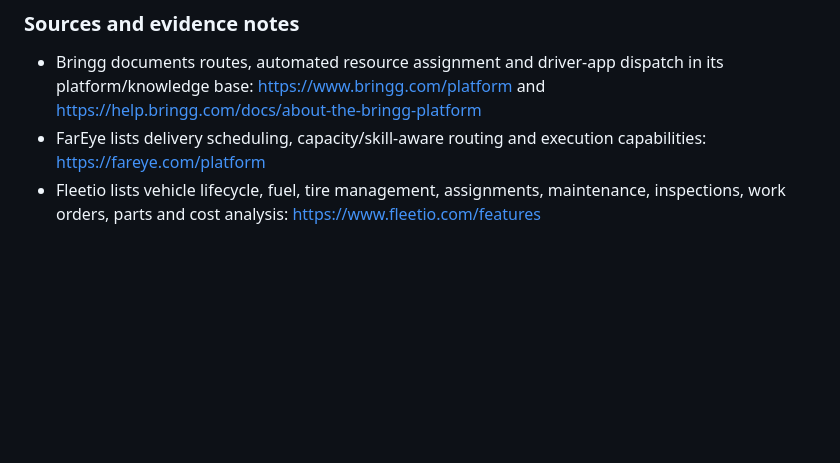
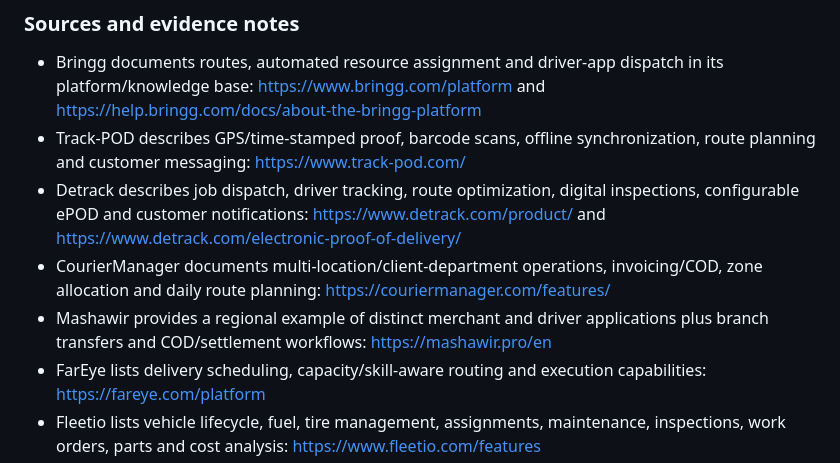
Before and after one commit to e-proo/authentication-learning, a Markdown page: docs/PRODUCT_BENCHMARK.md, the part around one of its changes. GitHub-like rendering; blank space fills up the shorter version.

Commit message:
docs: expand benchmark with courier dispatch and regional COD products

```diff
--- a/docs/PRODUCT_BENCHMARK.md
+++ b/docs/PRODUCT_BENCHMARK.md
@@ -31,6 +35,10 @@ This is a representative cross-category benchmark of established and specialist
 
 ### Sources and evidence notes
 - Bringg documents routes, automated resource assignment and driver-app dispatch in its platform/knowledge base: https://www.bringg.com/platform and https://help.bringg.com/docs/about-the-bringg-platform
+- Track-POD describes GPS/time-stamped proof, barcode scans, offline synchronization, route planning and customer messaging: https://www.track-pod.com/
+- Detrack describes job dispatch, driver tracking, route optimization, digital inspections, configurable ePOD and customer notifications: https://www.detrack.com/product/ and https://www.detrack.com/electronic-proof-of-delivery/
+- CourierManager documents multi-location/client-department operations, invoicing/COD, zone allocation and daily route planning: https://couriermanager.com/features/
+- Mashawir provides a regional example of distinct merchant and driver applications plus branch transfers and COD/settlement workflows: https://mashawir.pro/en
 - FarEye lists delivery scheduling, capacity/skill-aware routing and execution capabilities: https://fareye.com/platform
 - Fleetio lists vehicle lifecycle, fuel, tire management, assignments, maintenance, inspections, work orders, parts and cost analysis: https://www.fleetio.com/features
 - Samsara's navigation and support information separates Driver App, Dispatch, Safety, Compliance, Maintenance, Incidents, Fuel, Documents, Training, Reports and Workflows: https://www.samsara.com/products/workforce-management/samsara-apps and https://kb.samsara.com/hc/en-us/articles/48621492984589-Dashboard-Menus
```
Also changed, not shown: other parts of docs/PRODUCT_BENCHMARK.md (+4 -0 lines).
